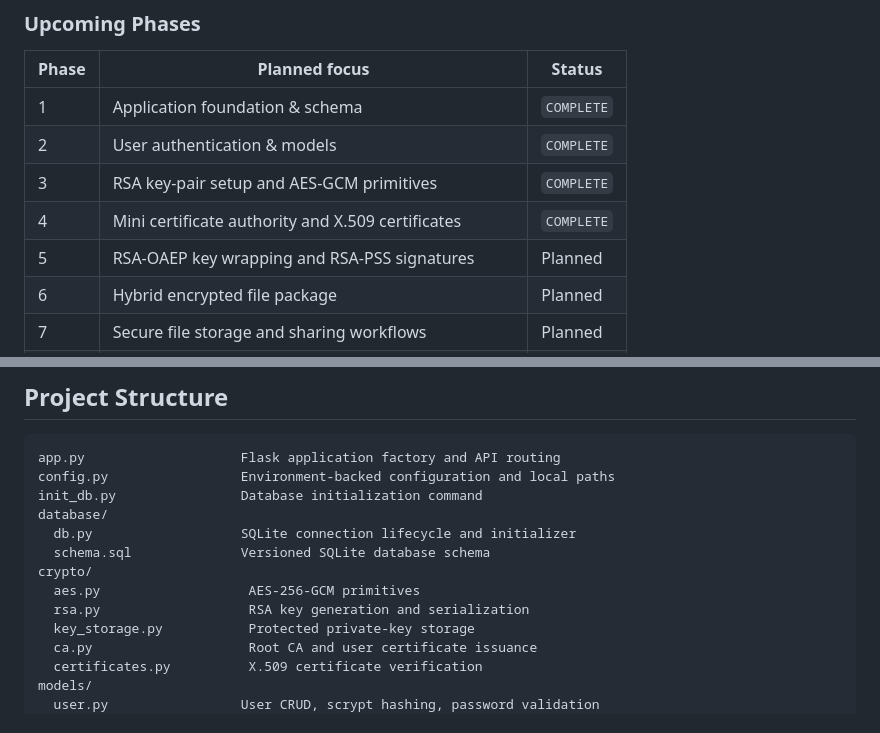
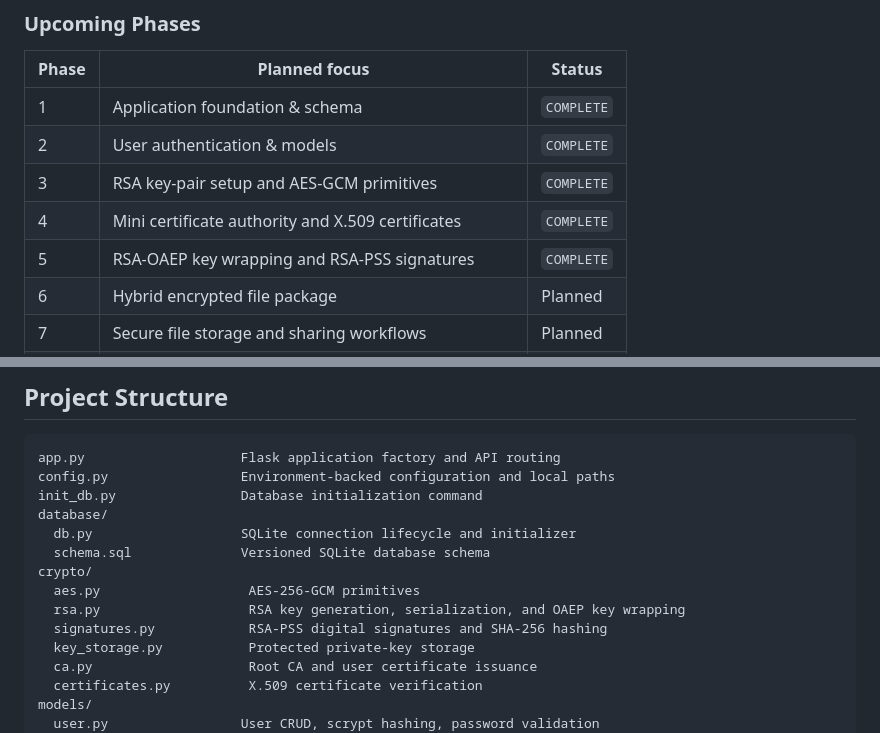
Before and after one commit to sakshi-rathi-work/CipherLock, a Markdown page: README.md, 2 parts joined by grey strips. Rendered like a GitHub page.

```diff
--- a/README.md
+++ b/README.md
@@ -50,7 +50,7 @@ The system is designed around confidentiality, integrity, sender authentication,
 | 2 | User authentication & models | `COMPLETE` |
 | 3 | RSA key-pair setup and AES-GCM primitives | `COMPLETE` |
 | 4 | Mini certificate authority and X.509 certificates | `COMPLETE` |
-| 5 | RSA-OAEP key wrapping and RSA-PSS signatures | Planned |
+| 5 | RSA-OAEP key wrapping and RSA-PSS signatures | `COMPLETE` |
 | 6 | Hybrid encrypted file package | Planned |
 | 7 | Secure file storage and sharing workflows | Planned |
 | 8 | Recipient verification and decryption | Planned |
@@ -93,7 +93,8 @@ database/
   schema.sql              Versioned SQLite database schema
 crypto/
   aes.py                   AES-256-GCM primitives
-  rsa.py                   RSA key generation and serialization
+  rsa.py                   RSA key generation, serialization, and OAEP key wrapping
+  signatures.py            RSA-PSS digital signatures and SHA-256 hashing
   key_storage.py           Protected private-key storage
   ca.py                    Root CA and user certificate issuance
   certificates.py          X.509 certificate verification
```
Also changed, not shown: other parts of README.md (+15 -4 lines).
